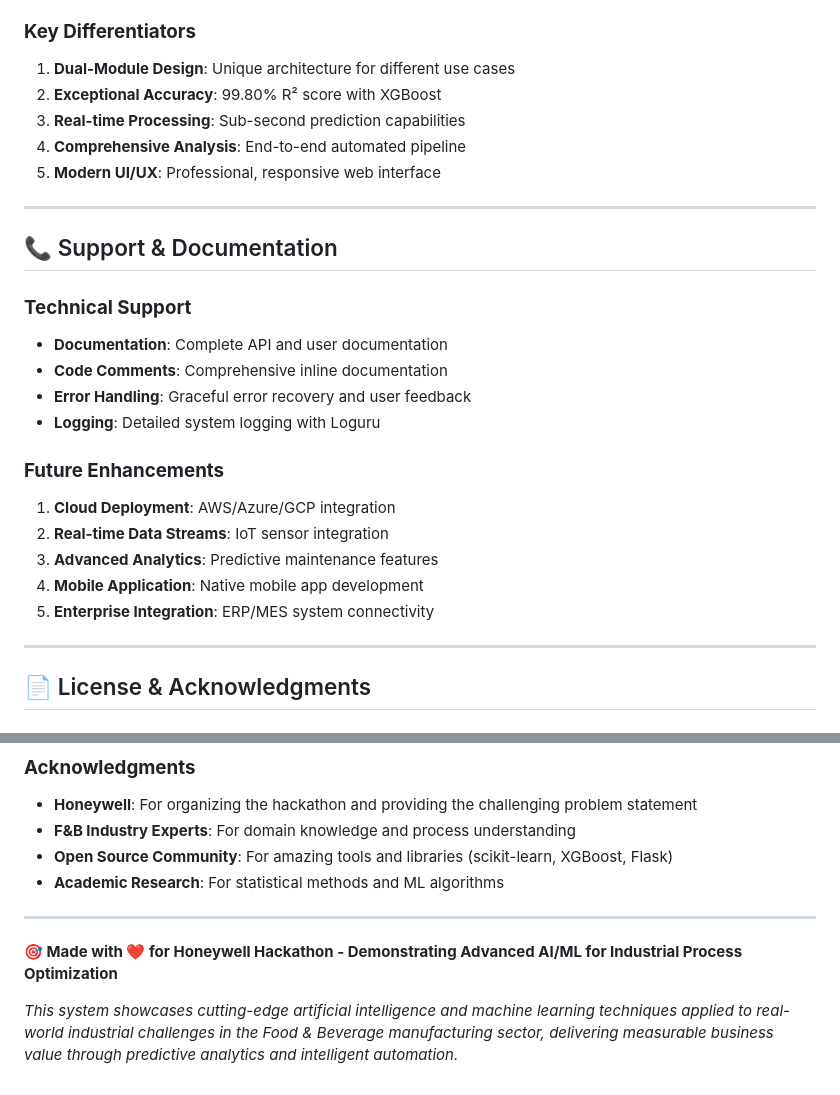
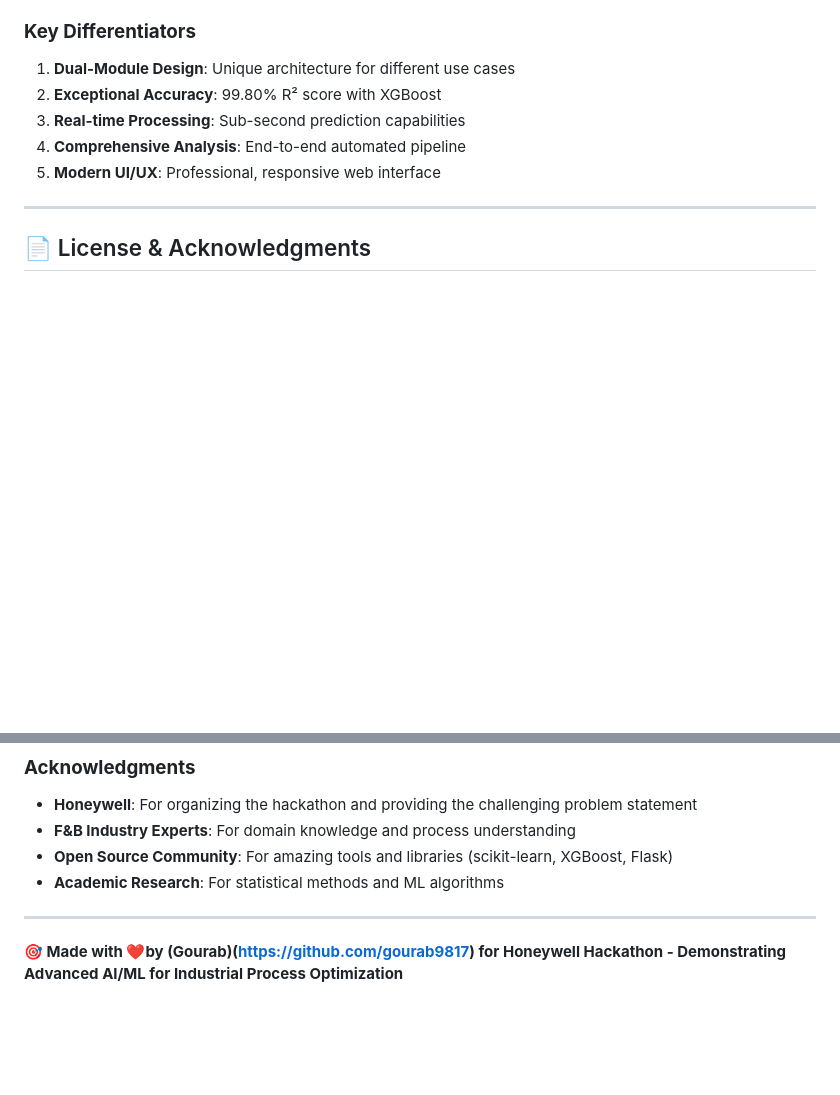
Before and after one commit to gourab9817/Honeywell, a Markdown page: README.md, 2 parts joined by grey strips. Rendered like a GitHub page; blank space fills up the shorter version.

```diff
--- a/README.md
+++ b/README.md
@@ -606,22 +606,8 @@ test_graph_generation.py     # Visualization testing
 
 ---
 
-## 📞 Support & Documentation
 
-### **Technical Support**
-- **Documentation**: Complete API and user documentation
-- **Code Comments**: Comprehensive inline documentation
-- **Error Handling**: Graceful error recovery and user feedback
-- **Logging**: Detailed system logging with Loguru
 
-### **Future Enhancements**
-1. **Cloud Deployment**: AWS/Azure/GCP integration
-2. **Real-time Data Streams**: IoT sensor integration
-3. **Advanced Analytics**: Predictive maintenance features
-4. **Mobile Application**: Native mobile app development
-5. **Enterprise Integration**: ERP/MES system connectivity
-
----
 
 ## 📄 License & Acknowledgments
 
@@ -636,6 +622,4 @@ This project is proprietary and confidential. Created specifically for the **Hon
 
 ---
 
-**🎯 Made with ❤️ for Honeywell Hackathon - Demonstrating Advanced AI/ML for Industrial Process Optimization**
-
-*This system showcases cutting-edge artificial intelligence and machine learning techniques applied to real-world industrial challenges in the Food & Beverage manufacturing sector, delivering measurable business value through predictive analytics and intelligent automation.*
+**🎯 Made with ❤️by (Gourab)(https://github.com/gourab9817) for Honeywell Hackathon - Demonstrating Advanced AI/ML for Industrial Process Optimization**
```
